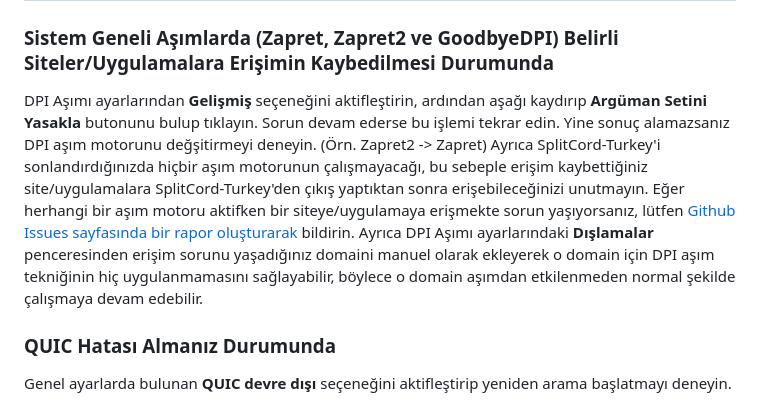
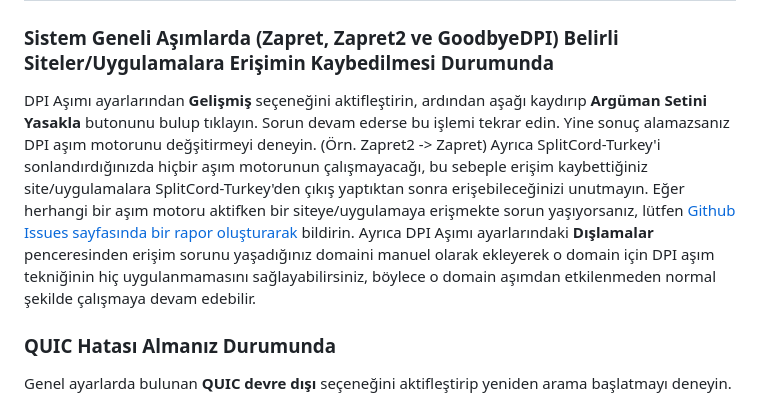
Before and after one commit to cagritaskn/SplitCord-Turkey, a Markdown page: README.md, the part around the change. Rendered like a GitHub page.

```diff
--- a/README.md
+++ b/README.md
@@ -52,7 +52,7 @@ SplitCord-Turkey'in Debian/Ubuntu tabanlı dağıtımlar için (Linux Mint'te te
 ## Karşılaşılabilecek Sorunlar
 
 ### **Sistem Geneli Aşımlarda (Zapret, Zapret2 ve GoodbyeDPI) Belirli Siteler/Uygulamalara Erişimin Kaybedilmesi Durumunda**
-DPI Aşımı ayarlarından **Gelişmiş** seçeneğini aktifleştirin, ardından aşağı kaydırıp **Argüman Setini Yasakla** butonunu bulup tıklayın. Sorun devam ederse bu işlemi tekrar edin. Yine sonuç alamazsanız DPI aşım motorunu değşitirmeyi deneyin. (Örn. Zapret2 -> Zapret) Ayrıca SplitCord-Turkey'i sonlandırdığınızda hiçbir aşım motorunun çalışmayacağı, bu sebeple erişim kaybettiğiniz site/uygulamalara SplitCord-Turkey'den çıkış yaptıktan sonra erişebileceğinizi unutmayın. Eğer herhangi bir aşım motoru aktifken bir siteye/uygulamaya erişmekte sorun yaşıyorsanız, lütfen [Github Issues sayfasında bir rapor oluşturarak](https://github.com/cagritaskn/SplitCord-Turkey/issues) bildirin. Ayrıca DPI Aşımı ayarlarındaki **Dışlamalar** penceresinden erişim sorunu yaşadığınız domaini manuel olarak ekleyerek o domain için DPI aşım tekniğinin hiç uygulanmamasını sağlayabilir, böylece o domain aşımdan etkilenmeden normal şekilde çalışmaya devam edebilir.
+DPI Aşımı ayarlarından **Gelişmiş** seçeneğini aktifleştirin, ardından aşağı kaydırıp **Argüman Setini Yasakla** butonunu bulup tıklayın. Sorun devam ederse bu işlemi tekrar edin. Yine sonuç alamazsanız DPI aşım motorunu değşitirmeyi deneyin. (Örn. Zapret2 -> Zapret) Ayrıca SplitCord-Turkey'i sonlandırdığınızda hiçbir aşım motorunun çalışmayacağı, bu sebeple erişim kaybettiğiniz site/uygulamalara SplitCord-Turkey'den çıkış yaptıktan sonra erişebileceğinizi unutmayın. Eğer herhangi bir aşım motoru aktifken bir siteye/uygulamaya erişmekte sorun yaşıyorsanız, lütfen [Github Issues sayfasında bir rapor oluşturarak](https://github.com/cagritaskn/SplitCord-Turkey/issues) bildirin. Ayrıca DPI Aşımı ayarlarındaki **Dışlamalar** penceresinden erişim sorunu yaşadığınız domaini manuel olarak ekleyerek o domain için DPI aşım tekniğinin hiç uygulanmamasını sağlayabilirsiniz, böylece o domain aşımdan etkilenmeden normal şekilde çalışmaya devam edebilir.
 
 ### **QUIC Hatası Almanız Durumunda**
 Genel ayarlarda bulunan **QUIC devre dışı** seçeneğini aktifleştirip yeniden arama başlatmayı deneyin.
```
